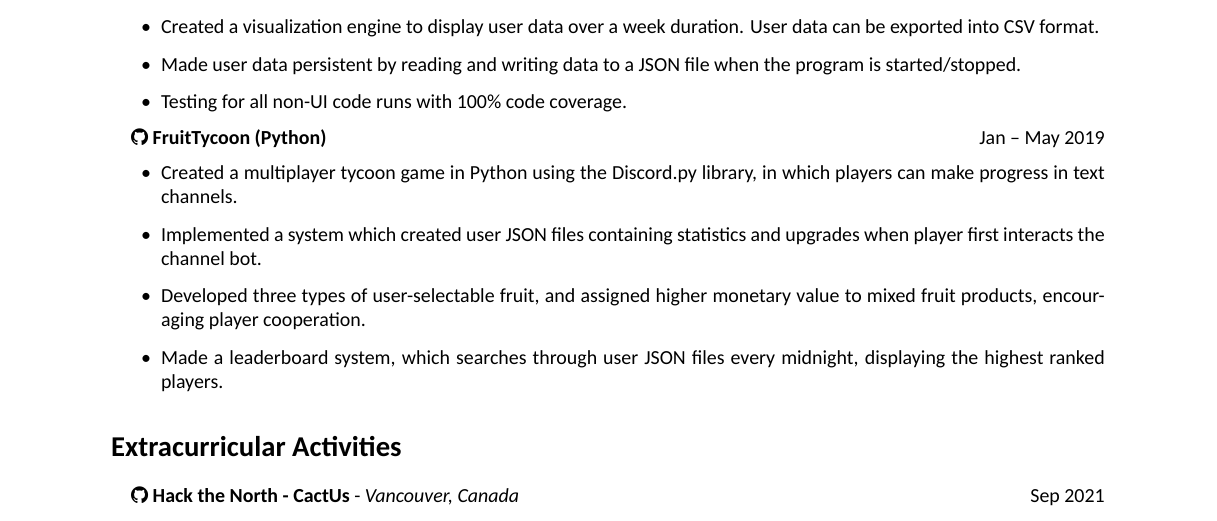
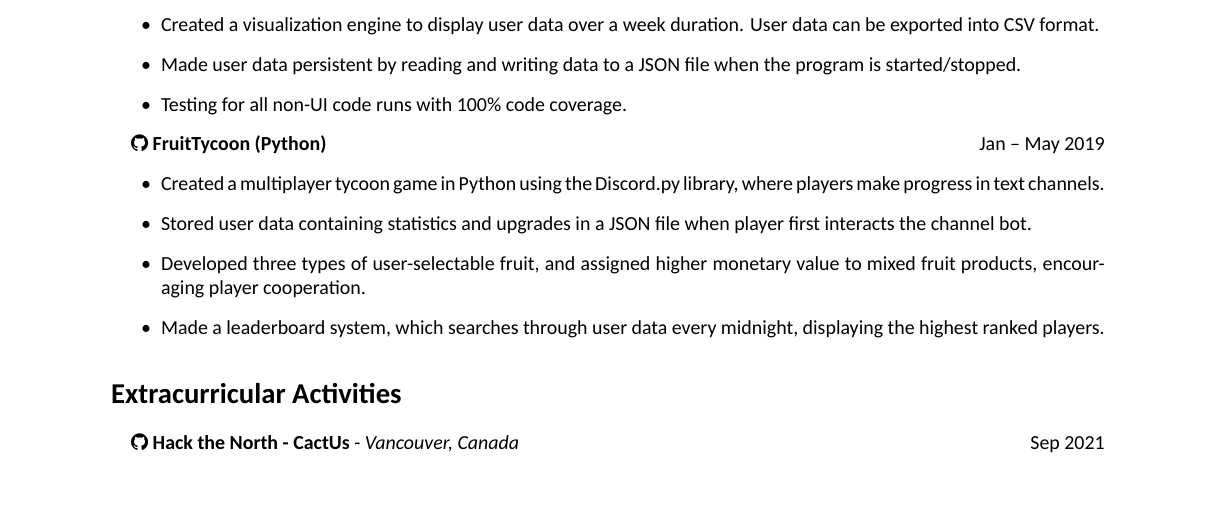
Before and after one commit to browningluke/resume, a LaTeX CV (main.tex, which reads content/projects/fruit_tycoon.tex): part of page 2 of 2, cut so that both start at the same text, the shorter picture padded with empty space. Compiled offline with XeLaTeX.

Commit message:
Reword FruitTycoon

```diff
--- a/content/projects/fruit_tycoon.tex
+++ b/content/projects/fruit_tycoon.tex
@@ -1,6 +1,6 @@
 \project{\github{browningluke-archive/FruitTycoon}{FruitTycoon (Python)}}{Jan – May 2019}{
-  \item	Created a multiplayer tycoon game in Python using the Discord.py library, in which players can make progress in text channels.
-  \item Implemented a system which created user JSON files containing statistics and upgrades when player first interacts the channel bot.
+  \item	Created a multiplayer tycoon game in Python using the Discord.py library, where players make progress in text channels.
+  \item Stored user data containing statistics and upgrades in a JSON file when player first interacts the channel bot.
   \item Developed three types of user-selectable fruit, and assigned higher monetary value to mixed fruit products, encouraging player cooperation.
-  \item Made a leaderboard system, which searches through user JSON files every midnight, displaying the highest ranked players.
+  \item Made a leaderboard system, which searches through user data every midnight, displaying the highest ranked players.
 }
```
